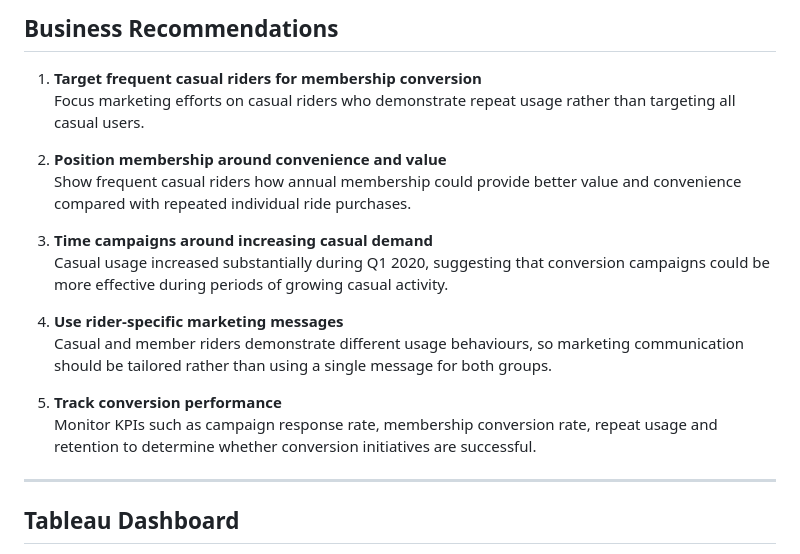
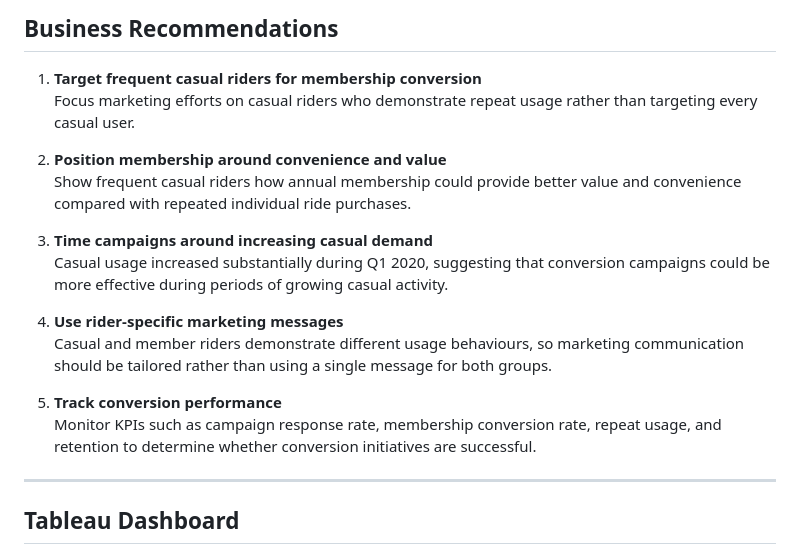
Before and after one commit to Ayaz-24/github.io, a Markdown page: cyclistic-bike-share-analysis/README.md, the part around one of its changes. Rendered like a GitHub page.

```diff
--- a/cyclistic-bike-share-analysis/README.md
+++ b/cyclistic-bike-share-analysis/README.md
@@ -126,7 +126,7 @@ This distinction is important: **member rides increased overall from Q1 2019 to
 ## Business Recommendations
 
 1. **Target frequent casual riders for membership conversion**
-   Focus marketing efforts on casual riders who demonstrate repeat usage rather than targeting all casual users.
+   Focus marketing efforts on casual riders who demonstrate repeat usage rather than targeting every casual user.
 
 2. **Position membership around convenience and value**
    Show frequent casual riders how annual membership could provide better value and convenience compared with repeated individual ride purchases.
@@ -138,7 +138,7 @@ This distinction is important: **member rides increased overall from Q1 2019 to
    Casual and member riders demonstrate different usage behaviours, so marketing communication should be tailored rather than using a single message for both groups.
 
 5. **Track conversion performance**
-   Monitor KPIs such as campaign response rate, membership conversion rate, repeat usage and retention to determine whether conversion initiatives are successful.
+   Monitor KPIs such as campaign response rate, membership conversion rate, repeat usage, and retention to determine whether conversion initiatives are successful.
 
 ---
 
```
Also changed, not shown: other parts of cyclistic-bike-share-analysis/README.md (+10 -10 lines).
